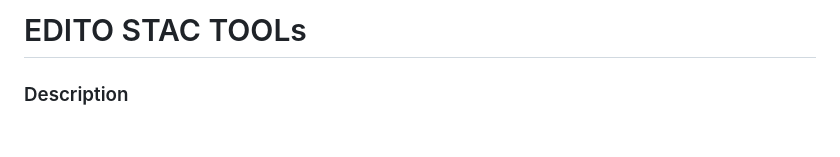
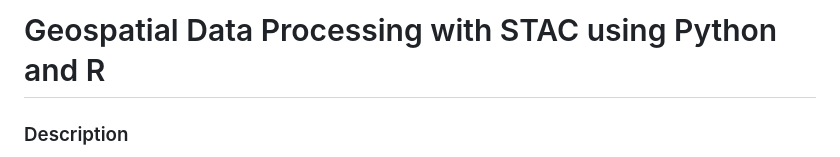
Before and after one commit to samuelfooks/Geospatial-Data-Processing-with-STAC-R-Python, a Markdown page: README.md, the part around the change. Drawn GitHub-style; blank space fills up the shorter version.

```diff
--- a/README.md
+++ b/README.md
@@ -1,4 +1,4 @@
-#  EDITO STAC TOOLs
+# Geospatial Data Processing with STAC using Python and R
 
 ### Description
 This is a small repository that gives a few short examples of basic scripts on how to access Spatial Temporal Asset Catalogs(STAC) catalogs.
```
